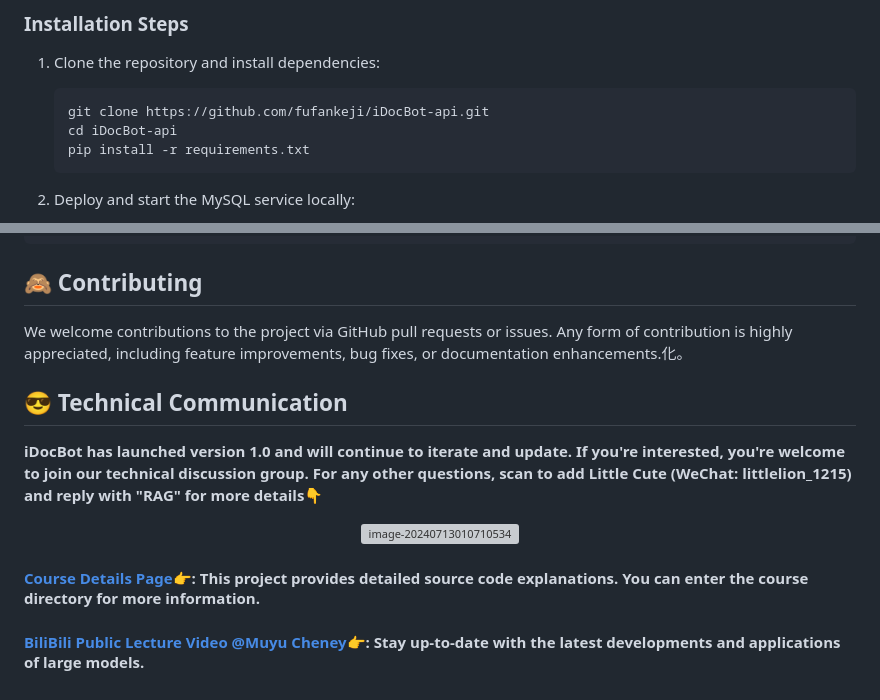
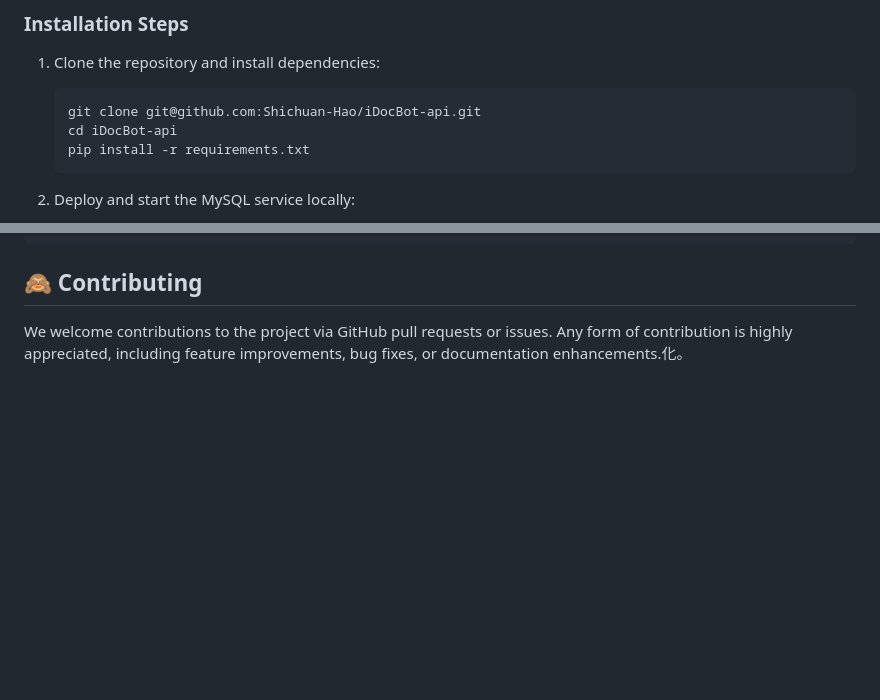
Before and after one commit to Shichuan-Hao/iDocBot-api, a Markdown page: README.md, 2 parts joined by grey strips. GitHub-like rendering; blank space fills up the shorter version; grey boxes are pictures that could not be loaded.

````diff
--- a/README.md
+++ b/README.md
@@ -166,7 +165,7 @@ Ensure the following software or services are installed and properly configured:
 
 1. Clone the repository and install dependencies:
     ```bash
-    git clone https://github.com/fufankeji/iDocBot-api.git
+    git clone git@github.com:Shichuan-Hao/iDocBot-api.git
     cd iDocBot-api
     pip install -r requirements.txt
     ```
@@ -213,14 +212,3 @@ http://192.168.110.131:8000/api/chat
 
 ## 🙈 Contributing
 We welcome contributions to the project via GitHub pull requests or issues. Any form of contribution is highly appreciated, including feature improvements, bug fixes, or documentation enhancements.化。
-
-
-## 😎 Technical Communication
-**iDocBot has launched version 1.0 and will continue to iterate and update. If you're interested, you're welcome to join our technical discussion group. For any other questions, <span style="color:red;">scan to add Little Cute (WeChat: littlelion_1215) and reply with "RAG" for more details👇</span>**
-
-<div align="center">
-<img src="https://ml2022.oss-cn-hangzhou.aliyuncs.com/img/image-20240713010710534.png" alt="image-20240713010710534" width="200"/>
-</div>
-
-#### [Course Details Page👉](https://whakv.xetslk.com/s/1lSCCD): This project provides detailed source code explanations. You can enter the course directory for more information.
-#### [BiliBili Public Lecture Video @Muyu Cheney👉](https://space.bilibili.com/3537113897241540?spm_id_from=333.337.0.0): Stay up-to-date with the latest developments and applications of large models.
````
Also changed, not shown: other parts of README.md (+0 -1 lines), README_zh.md (+1 -21 lines).
